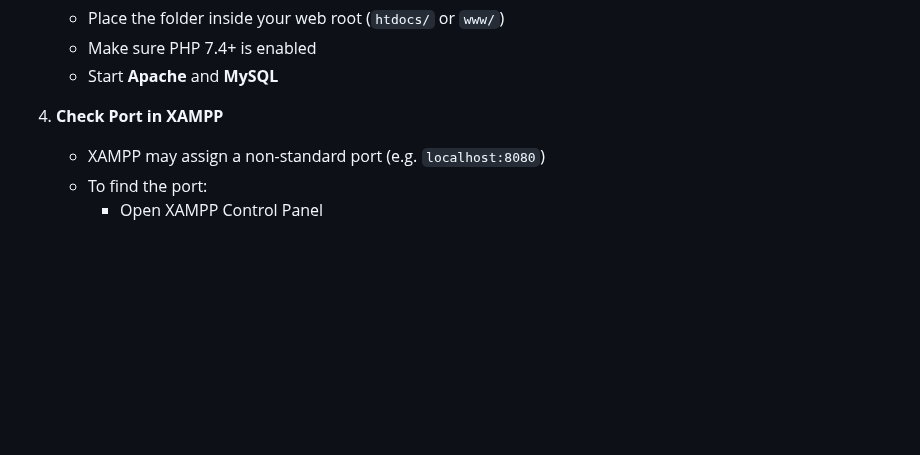
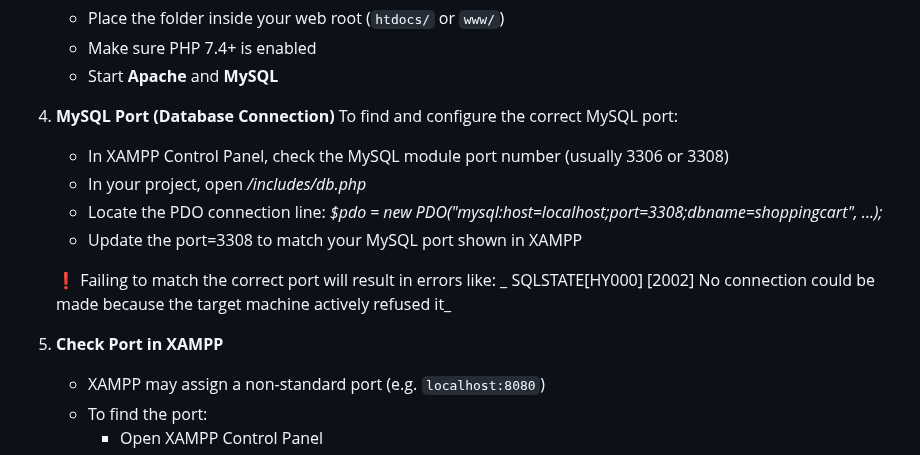
Before and after one commit to john-cojocaru/FixerUpperShop, a Markdown page: README.md, the part around the change. Rendered like a GitHub page; blank space fills up the shorter version.

```diff
--- a/README.md
+++ b/README.md
@@ -76,7 +76,19 @@ FixerUpperShop/
    - Make sure PHP 7.4+ is enabled
    - Start **Apache** and **MySQL**
 
-4. **Check Port in XAMPP**
+4. **MySQL Port (Database Connection)**
+    To find and configure the correct MySQL port:
+    - In XAMPP Control Panel, check the MySQL module port number (usually 3306 or 3308)
+    - In your project, open
+           _/includes/db.php_
+    - Locate the PDO connection line:
+           _$pdo = new PDO("mysql:host=localhost;port=3308;dbname=shoppingcart", ...);_
+    - Update the port=3308 to match your MySQL port shown in XAMPP
+
+    ❗ Failing to match the correct port will result in errors like:
+          _ SQLSTATE[HY000] [2002] No connection could be made because the target machine actively refused it_
+
+5. **Check Port in XAMPP**
    - XAMPP may assign a non-standard port (e.g. `localhost:8080`)
    - To find the port:
      - Open XAMPP Control Panel
```
